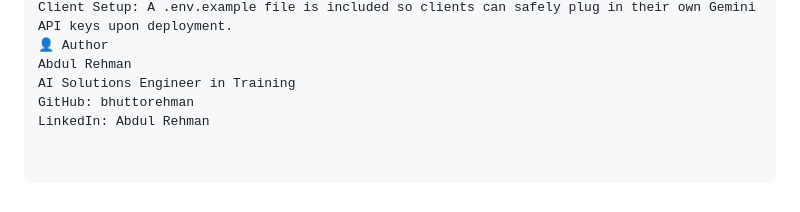
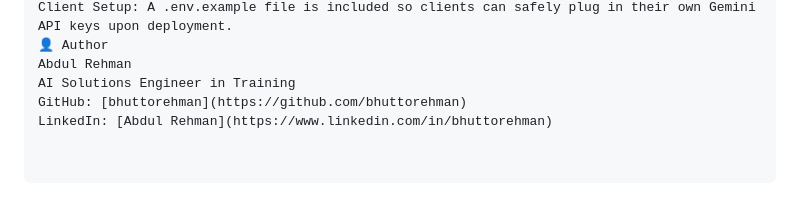
Before and after one commit to bhuttorehman/secure_sentiment_api, a Markdown page: README.md, the part around the change. Drawn GitHub-style.

```diff
--- a/README.md
+++ b/README.md
@@ -75,5 +75,5 @@ Client Setup: A .env.example file is included so clients can safely plug in thei
 👤 Author
 Abdul Rehman
 AI Solutions Engineer in Training
-GitHub: bhuttorehman
-LinkedIn: Abdul Rehman
+GitHub: [bhuttorehman](https://github.com/bhuttorehman)
+LinkedIn: [Abdul Rehman](https://www.linkedin.com/in/bhuttorehman)
```
